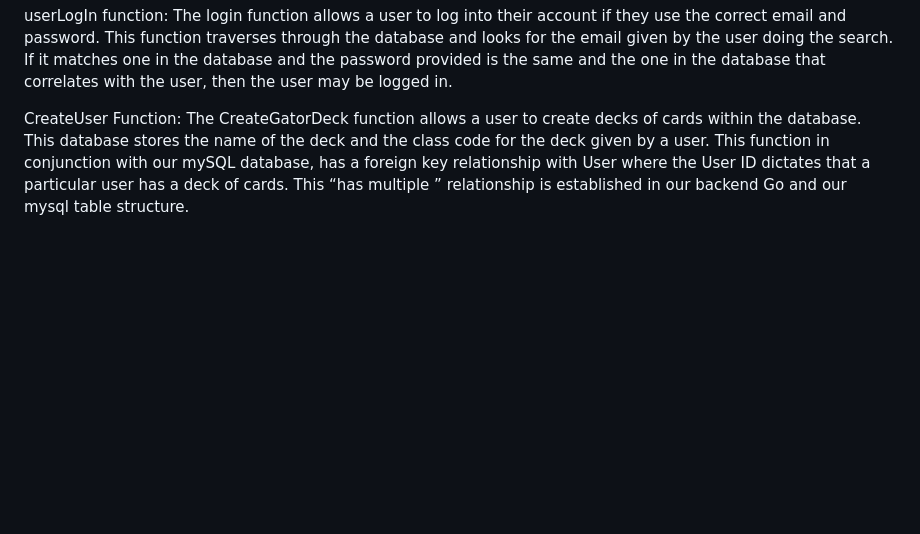
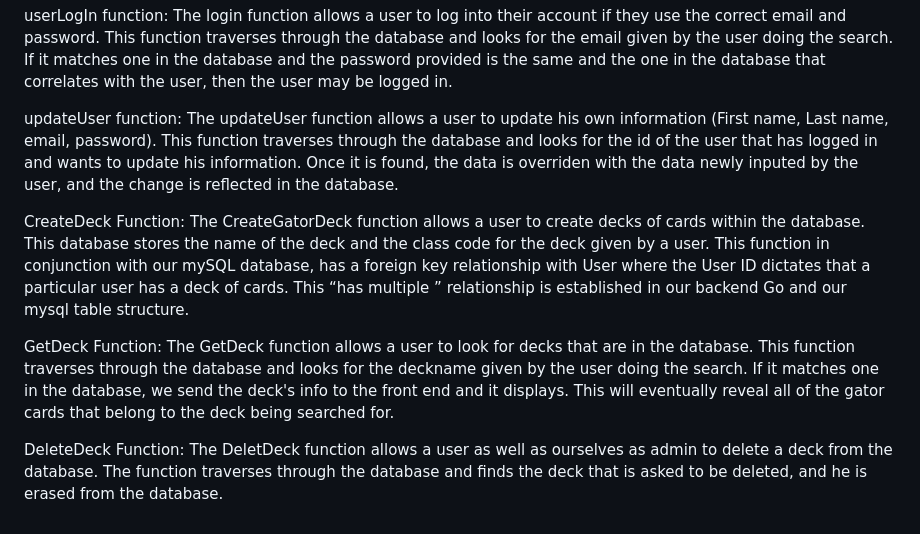
Before and after one commit to jcfrye2002/Gator-Dex, a Markdown page: Sprint3.md, the part around the change. GitHub-like rendering; blank space fills up the shorter version.

```diff
--- a/Sprint3.md
+++ b/Sprint3.md
@@ -106,5 +106,14 @@ The DeletUser function allows a user as well as ourselves as admin to delete an
 userLogIn function:
 The login function allows a user to log into their account if they use the correct email and password. This function traverses through the database and looks for the email given by the user doing the search. If it matches one in the database and the password provided is the same and the one in the database that correlates with the user, then the user may be logged in.
 
-CreateUser Function:
+updateUser function:
+The updateUser function allows a user to update his own information (First name, Last name, email, password). This function traverses through the database and looks for the id of the user that has logged in and wants to update his information. Once it is found, the data is overriden with the data newly inputed by the user, and the change is reflected in the database.
+
+CreateDeck Function:
 The CreateGatorDeck function allows a user to create decks of cards within the database. This database stores the name of the deck and the class code for the deck given by a user. This function in conjunction with our mySQL database, has a foreign key relationship with User where the User ID dictates that a particular user has a deck of cards. This “has multiple ” relationship is established in our backend Go and our mysql table structure.
+
+GetDeck Function:
+The GetDeck function allows a user to look for decks that are in the database. This function traverses through the database and looks for the deckname given by the user doing the search. If it matches one in the database, we send the deck's info to the front end and it displays. This will eventually reveal all of the gator cards that belong to the deck being searched for.
+
+DeleteDeck Function:
+The DeletDeck function allows a user as well as ourselves as admin to delete a deck from the database. The function traverses through the database and finds the deck that is asked to be deleted, and he is erased from the database.
```
